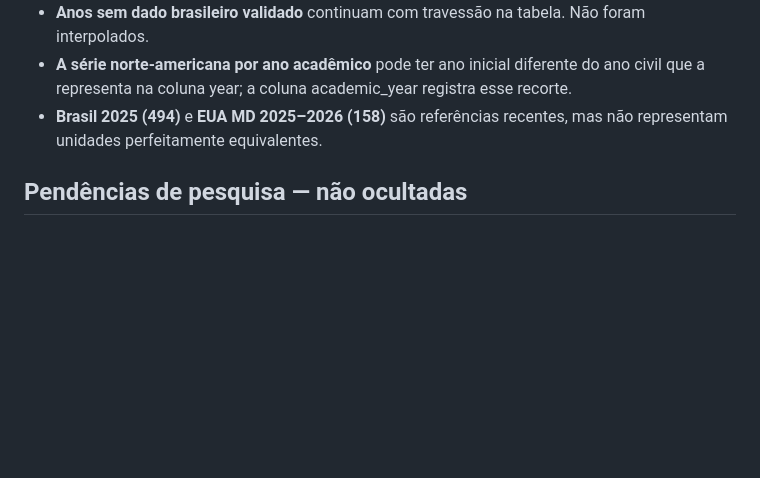
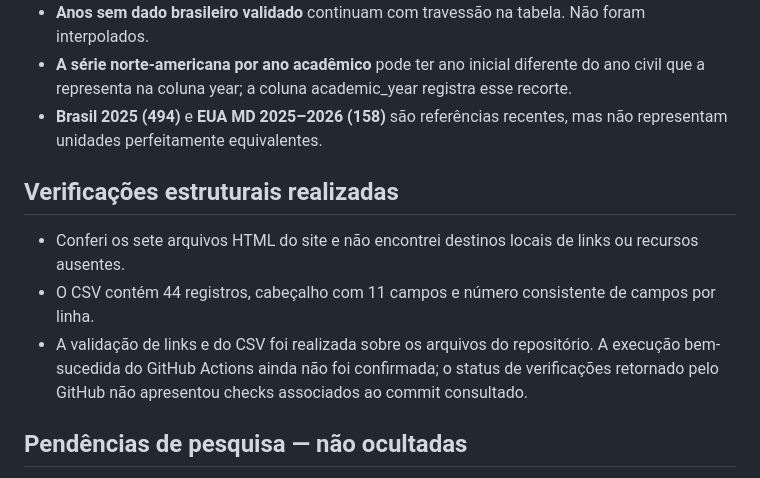
Before and after one commit to pablopcdossantos2-sys/faculdades-medicina-brasil-eua, a Markdown page: docs/AUDITORIA_FONTES_E_SERIE.md, the part around the change. Rendered like a GitHub page; blank space fills up the shorter version.

Commit message:
Registra verificações estruturais e pendências de CI

```diff
--- a/docs/AUDITORIA_FONTES_E_SERIE.md
+++ b/docs/AUDITORIA_FONTES_E_SERIE.md
@@ -27,6 +27,12 @@ O arquivo de dados inclui os campos source_url e source_accessed_on. Links diret
 - **A série norte-americana por ano acadêmico** pode ter ano inicial diferente do ano civil que a representa na coluna year; a coluna academic_year registra esse recorte.
 - **Brasil 2025 (494)** e **EUA MD 2025–2026 (158)** são referências recentes, mas não representam unidades perfeitamente equivalentes.
 
+## Verificações estruturais realizadas
+
+- Conferi os sete arquivos HTML do site e não encontrei destinos locais de links ou recursos ausentes.
+- O CSV contém 44 registros, cabeçalho com 11 campos e número consistente de campos por linha.
+- A validação de links e do CSV foi realizada sobre os arquivos do repositório. A execução bem-sucedida do GitHub Actions ainda não foi confirmada; o status de verificações retornado pelo GitHub não apresentou checks associados ao commit consultado.
+
 ## Pendências de pesquisa — não ocultadas
 
 1. Localizar a tabela primária exata que sustenta os benchmarks norte-americanos de 1930–1970; até lá, as URLs diretas dessas linhas permanecem em branco.
```
